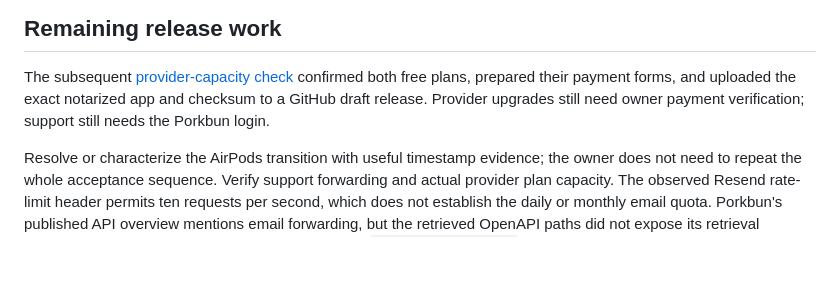
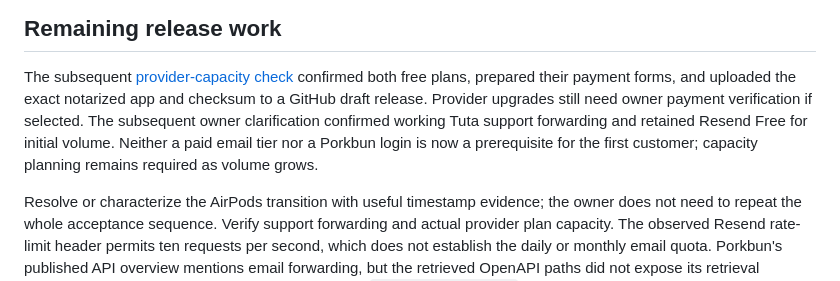
Before and after one commit to subtract0/presstalk, a Markdown page: docs/purchases/2026-09-09-candidate-and-site-cutover.md, the part around the change. Rendered like a GitHub page; blank space fills up the shorter version.

```diff
--- a/docs/purchases/2026-09-09-candidate-and-site-cutover.md
+++ b/docs/purchases/2026-09-09-candidate-and-site-cutover.md
@@ -77,7 +77,10 @@ receipt redirect have not been enabled. Do not bypass the link gate to deploy.
 The subsequent [provider-capacity check](2026-09-09-provider-capacity.md)
 confirmed both free plans, prepared their payment forms, and uploaded the exact
 notarized app and checksum to a GitHub draft release. Provider upgrades still
-need owner payment verification; support still needs the Porkbun login.
+need owner payment verification if selected. The subsequent owner clarification
+confirmed working Tuta support forwarding and retained Resend Free for initial
+volume. Neither a paid email tier nor a Porkbun login is now a prerequisite for
+the first customer; capacity planning remains required as volume grows.
 
 Resolve or characterize the AirPods transition with useful timestamp evidence;
 the owner does not need to repeat the whole acceptance sequence. Verify support
```
Also changed, not shown: docs/purchases/2026-09-09-provider-capacity.md (+28 -2 lines).
